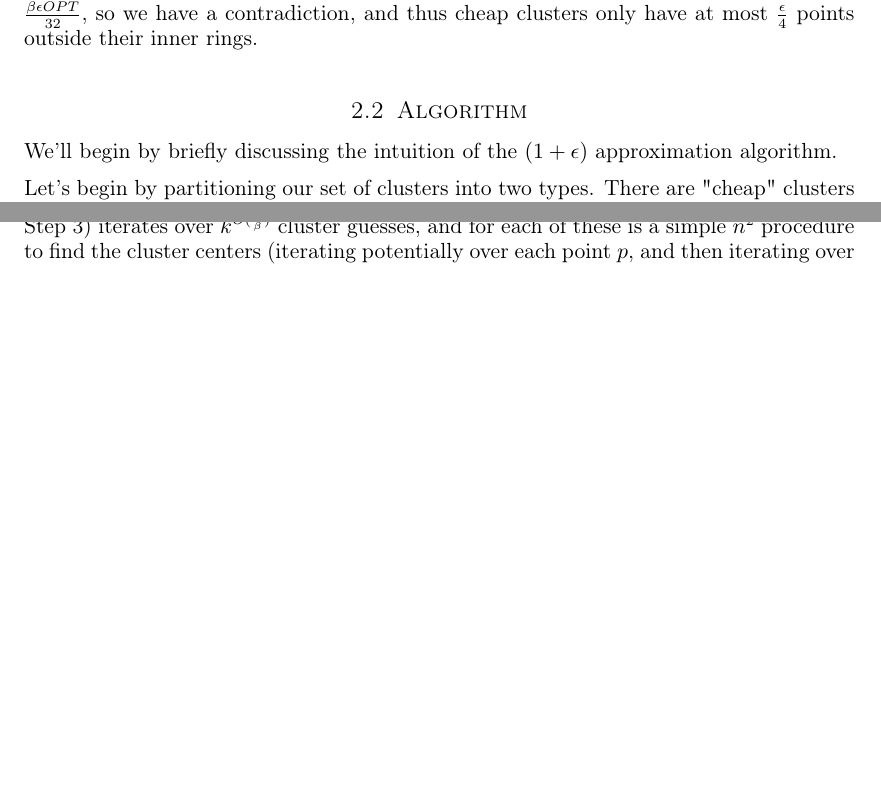
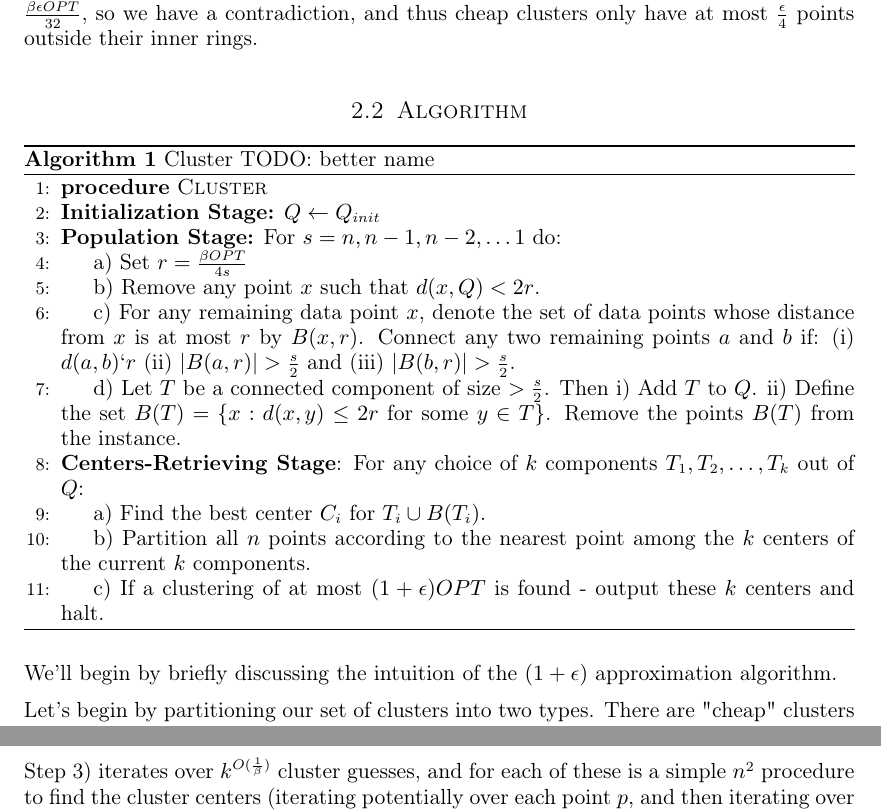
Before and after one commit to msalvato/18409-project, a LaTeX document (paper.tex): two parts of pages 4 and 8 of 8 before the commit and two parts of pages 4 and 8 of 9 after it, joined at a grey line, cut so that both start at the same text, the shorter picture padded with empty space. Compiled offline with pdfLaTeX.

Commit message:
Adding alg box

```diff
--- a/paper.tex
+++ b/paper.tex
@@ -26,6 +26,8 @@
 %\usepackage{fourier} % Use the Adobe Utopia font for the document - comment this line to return to the LaTeX default
 \usepackage[english]{babel} % English language/hyphenation
 \usepackage{amsmath,amsfonts,amsthm} % Math packages
+\usepackage{algorithm}
+\usepackage[noend]{algpseudocode}
 \usepackage{mathtools}
 \DeclarePairedDelimiter\ceil{\lceil}{\rceil}
 \DeclarePairedDelimiter\floor{\lfloor}{\rfloor}
@@ -60,6 +62,9 @@
 \usepackage[mathscr]{euscript}
 \usepackage{parskip}
 
+\makeatletter
+\def\BState{\State\hskip-\ALG@thistlm}
+\makeatother
 
 \renewcommand{\vec}[1]{\mathbf{#1}}
 \newcommand{\vecsf}[1]{\textsf{\textbf{#1}}}
@@ -193,6 +198,27 @@ Define a \emph{cheap cluster} $C^*_i$ as one where $OPT_i \leq \frac{\beta \epsi
 %Yeah i have no idea... what you said seems uhh... pretty straightfoward
 
 \subsection{Algorithm}
+
+\begin{algorithm}
+\caption{Cluster TODO: better name}\label{alg:cluster}
+\begin{algorithmic}[1]
+\Procedure{Cluster}{}
+\BState \textbf{Initialization Stage:} $Q \gets Q_{init}$
+\BState \textbf{Population Stage:} For $s=n, n-1, n-2, \ldots 1$ do:
+\State a) Set $r=\frac{\beta OPT}{4 s}$
+\State b) Remove any point $x$ such that $d(x, Q) < 2r$.
+\State c) For any remaining data point $x$, denote the set of data points whose distance from $x$ is at most $r$ by $B(x, r)$.  Connect any two remaining points $a$ and $b$ if: (i) $d(a, b) \lq r$ (ii) $|B(a, r)| > \frac{s}{2}$ and (iii) $|B(b, r)| > \frac{s}{2}$.
+\State d) Let $T$ be a connected component of size $ > \frac{s}{2}$.  Then i) Add $T$ to $Q$.  ii) Define the set $B(T) = \{x : d(x, y) \leq 2r$ for some $y \in T\}$.  Remove the points $B(T)$ from the instance.
+\BState \textbf{Centers-Retrieving Stage}: For any choice of $k$ components $T_1, T_2, \ldots, T_k$ out of $Q$:
+\State a) Find the best center $C_i$ for $T_i \cup B(T_i)$.
+\State b) Partition all $n$ points according to the nearest point among the $k$ centers of the current $k$ components.
+\State c) If a clustering of at most $(1 + \epsilon)OPT$ is found - output these $k$ centers and halt.
+ %\hspace{\algorithmicindent} $pq.put( (v_j, e_{jk}), e_{jk}^z)$.
+\EndProcedure
+\end{algorithmic}
+\end{algorithm}
+
+
 We'll begin by briefly discussing the intuition of the $(1 + \epsilon)$ approximation algorithm.
 
 Let's begin by partitioning our set of clusters into two types.  There are  "cheap" clusters and "expensive" clusters, with the idea being that the expensive clusters contribute a larger amount to the cost than the cheaper clusters; in other words, we have mostly densely packed groups of points, and a few not-so densely packed groups.  The key idea is to assume (and later we prove) that the number of expensive clusters is \emph{bounded}.  We then have a method for clustering the cheap point sets, assuming we can partition cheap and expensive points: guess the number of points in the cheap clusters, derive a relationship from the number of points to the radius $r$ of that point set, and then draw balls of radius $r$ around the points in each of those sets.  In order to cluster the expensive points, we then use brute force to guess each of the remaining cluster centers, and since the number of remaining clusters is bounded and small, this brute force operation should not contribute significantly to the runtime.  This all hinges on being able to partition the points into cheap and expensive sets, which arises naturally out of the procedure.  In practice, the algorithm attempts to create a list of possible subsets of points (which could overlap in membership), and iteratively refine that list to create our $k$ clusters.
```
